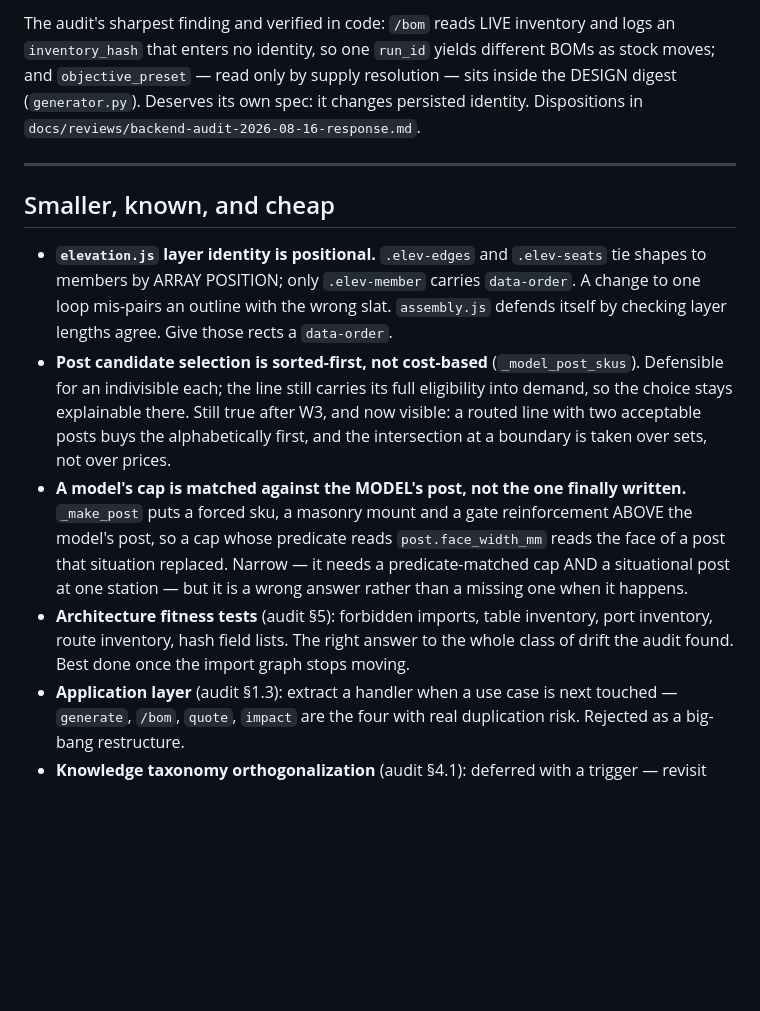
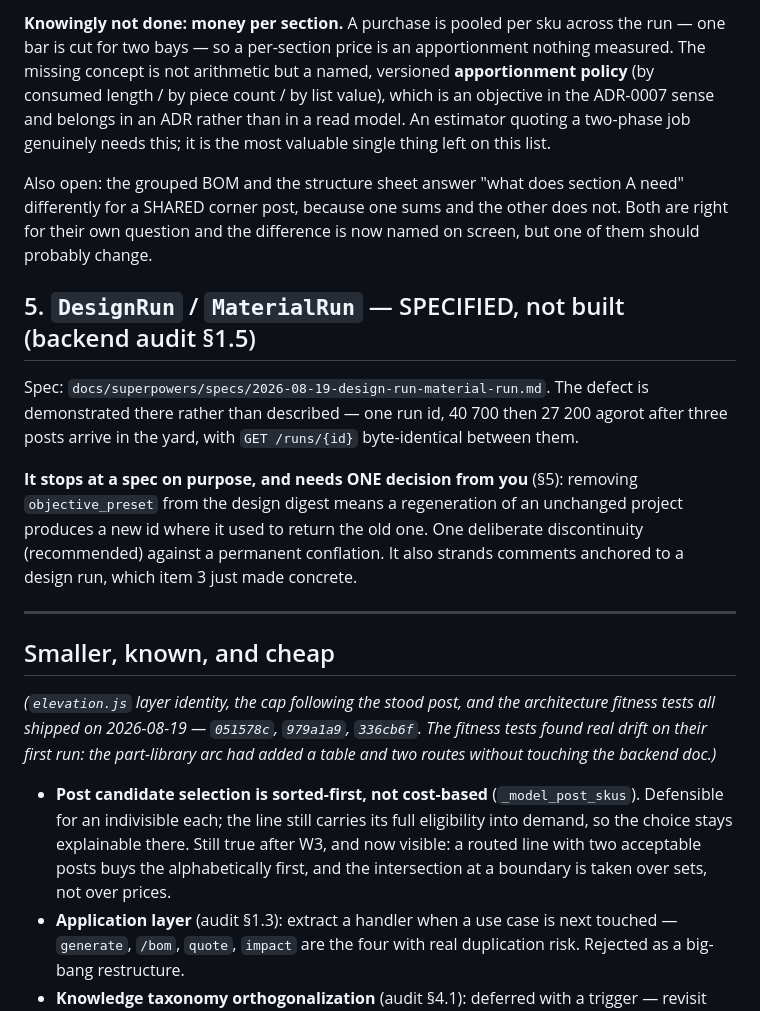
Before and after one commit to spicysauce1955-stack/BOM, a Markdown page: plan/open-work.md, the part around one of its changes. GitHub-like rendering; blank space fills up the shorter version.

```diff
--- a/plan/open-work.md
+++ b/plan/open-work.md
@@ -51,34 +69,44 @@ one — `SupplyDecision` and the graph carry what is needed.
 
-The audit's sharpest finding and verified in code: `/bom` reads LIVE inventory and
-logs an `inventory_hash` that enters no identity, so one `run_id` yields different
-BOMs as stock moves; and `objective_preset` — read only by supply resolution —
-sits inside the DESIGN digest (`generator.py`). Deserves its own spec: it changes
-persisted identity. Dispositions in
-`docs/reviews/backend-audit-2026-08-16-response.md`.
+**Knowingly not done: money per section.** A purchase is pooled per sku across
+the run — one bar is cut for two bays — so a per-section price is an
+apportionment nothing measured. The missing concept is not arithmetic but a
+named, versioned **apportionment policy** (by consumed length / by piece count /
+by list value), which is an objective in the ADR-0007 sense and belongs in an
+ADR rather than in a read model. An estimator quoting a two-phase job genuinely
+needs this; it is the most valuable single thing left on this list.
+
+Also open: the grouped BOM and the structure sheet answer "what does section A
+need" differently for a SHARED corner post, because one sums and the other does
+not. Both are right for their own question and the difference is now named on
+screen, but one of them should probably change.
+
+## 5. `DesignRun` / `MaterialRun` — SPECIFIED, not built (backend audit §1.5)
+
+Spec: `docs/superpowers/specs/2026-08-19-design-run-material-run.md`. The defect
+is demonstrated there rather than described — one run id, 40 700 then 27 200
+agorot after three posts arrive in the yard, with `GET /runs/{id}` byte-identical
+between them.
+
+**It stops at a spec on purpose, and needs ONE decision from you** (§5): removing
+`objective_preset` from the design digest means a regeneration of an unchanged
+project produces a new id where it used to return the old one. One deliberate
+discontinuity (recommended) against a permanent conflation. It also strands
+comments anchored to a design run, which item 3 just made concrete.
 
 ---
 
 ## Smaller, known, and cheap
 
-- **`elevation.js` layer identity is positional.** `.elev-edges` and `.elev-seats`
-  tie shapes to members by ARRAY POSITION; only `.elev-member` carries
-  `data-order`. A change to one loop mis-pairs an outline with the wrong slat.
-  `assembly.js` defends itself by checking layer lengths agree. Give those rects a
-  `data-order`.
+*(`elevation.js` layer identity, the cap following the stood post, and the
+architecture fitness tests all shipped on 2026-08-19 — `051578c`, `979a1a9`,
+`336cb6f`. The fitness tests found real drift on their first run: the part-library
+arc had added a table and two routes without touching the backend doc.)*
+
 - **Post candidate selection is sorted-first, not cost-based** (`_model_post_skus`).
   Defensible for an indivisible each; the line still carries its full eligibility
   into demand, so the choice stays explainable there. Still true after W3, and
   now visible: a routed line with two acceptable posts buys the alphabetically
   first, and the intersection at a boundary is taken over sets, not over prices.
-- **A model's cap is matched against the MODEL's post, not the one finally
-  written.** `_make_post` puts a forced sku, a masonry mount and a gate
-  reinforcement ABOVE the model's post, so a cap whose predicate reads
-  `post.face_width_mm` reads the face of a post that situation replaced. Narrow —
-  it needs a predicate-matched cap AND a situational post at one station — but it
-  is a wrong answer rather than a missing one when it happens.
-- **Architecture fitness tests** (audit §5): forbidden imports, table inventory,
-  port inventory, route inventory, hash field lists. The right answer to the whole
-  class of drift the audit found. Best done once the import graph stops moving.
 - **Application layer** (audit §1.3): extract a handler when a use case is next
   touched — `generate`, `/bom`, `quote`, `impact` are the four with real
   duplication risk. Rejected as a big-bang restructure.
```
Also changed, not shown: other parts of plan/open-work.md (+43 -25 lines).
